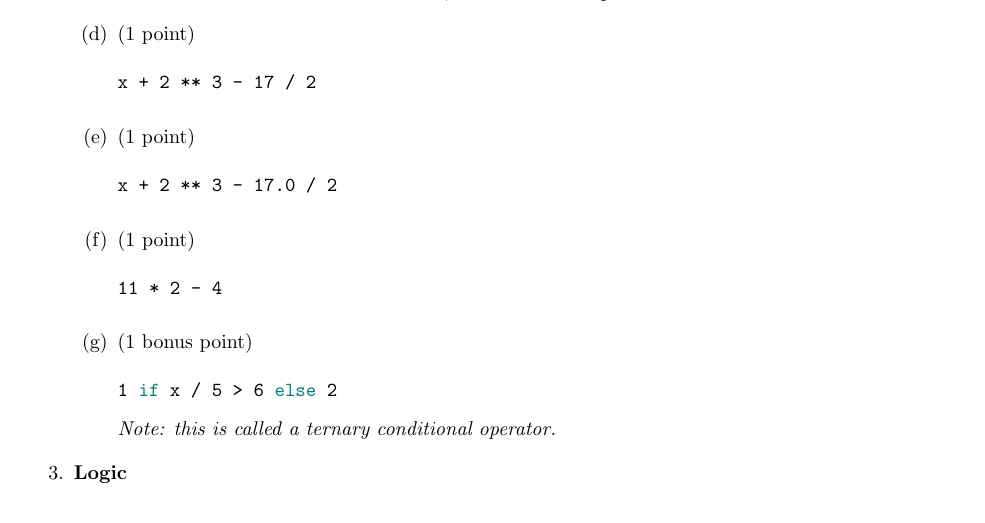
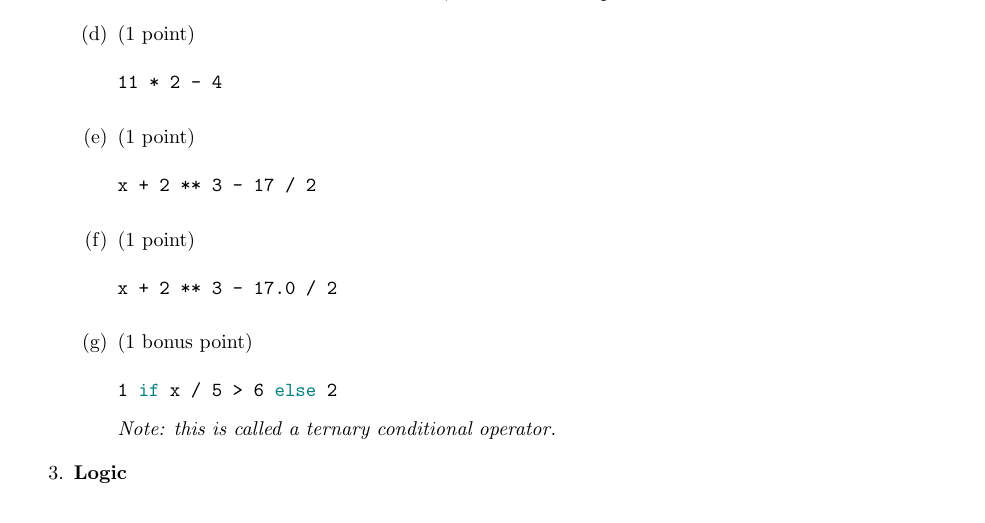
Before and after one commit to danfrankj/python-course, a LaTeX problem sheet (part-1/homework-1/homework-1.tex): part of page 2 of 5, cut so that both start at the same text. Compiled offline with pdfLaTeX.

Commit message:
minor changes

```diff
--- a/part-1/homework-1/homework-1.tex
+++ b/part-1/homework-1/homework-1.tex
@@ -146,7 +146,7 @@ State to what numeric value the following statements will evaluate in Python.  A
 \setcounter{enumii}{3}
 \item \setpoint \\
 \begin{lstlisting}
-x + 2 ** 3 - 17 / 2
+11 * 2 - 4
 \end{lstlisting}
 \end{enumerate}
 
@@ -162,7 +162,7 @@ x + 2 ** 3 - 17.0 / 2
 \setcounter{enumii}{5}
 \item \setpoint \\
 \begin{lstlisting}
-11 * 2 - 4
+x + 2 ** 3 - 17.0 / 2
 \end{lstlisting}
 \end{enumerate}
 
```
Also changed, not shown: part-1/lecture-1/lecture-1.tex (+1 -0 lines), part-1/homework-1/homework-1.tex (2 more changed lines).
